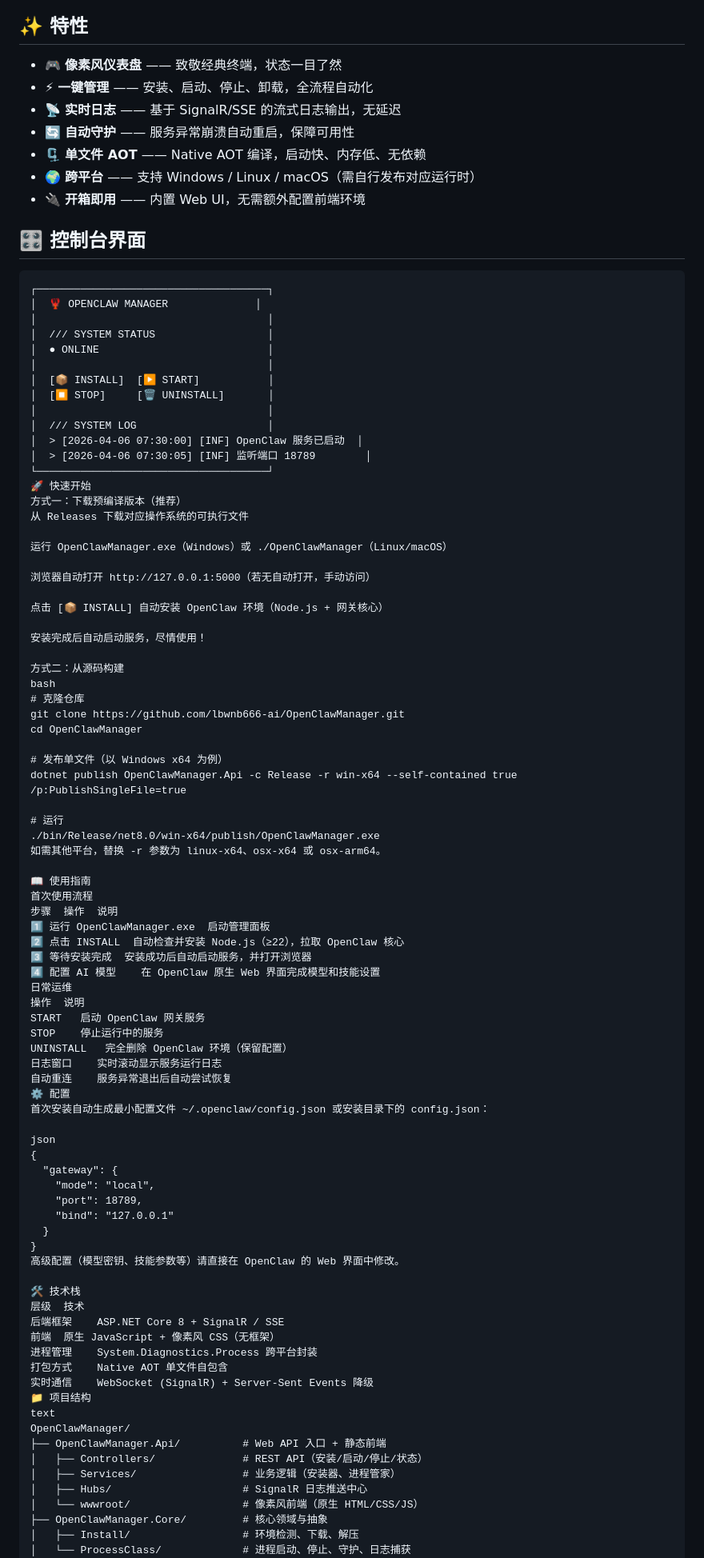
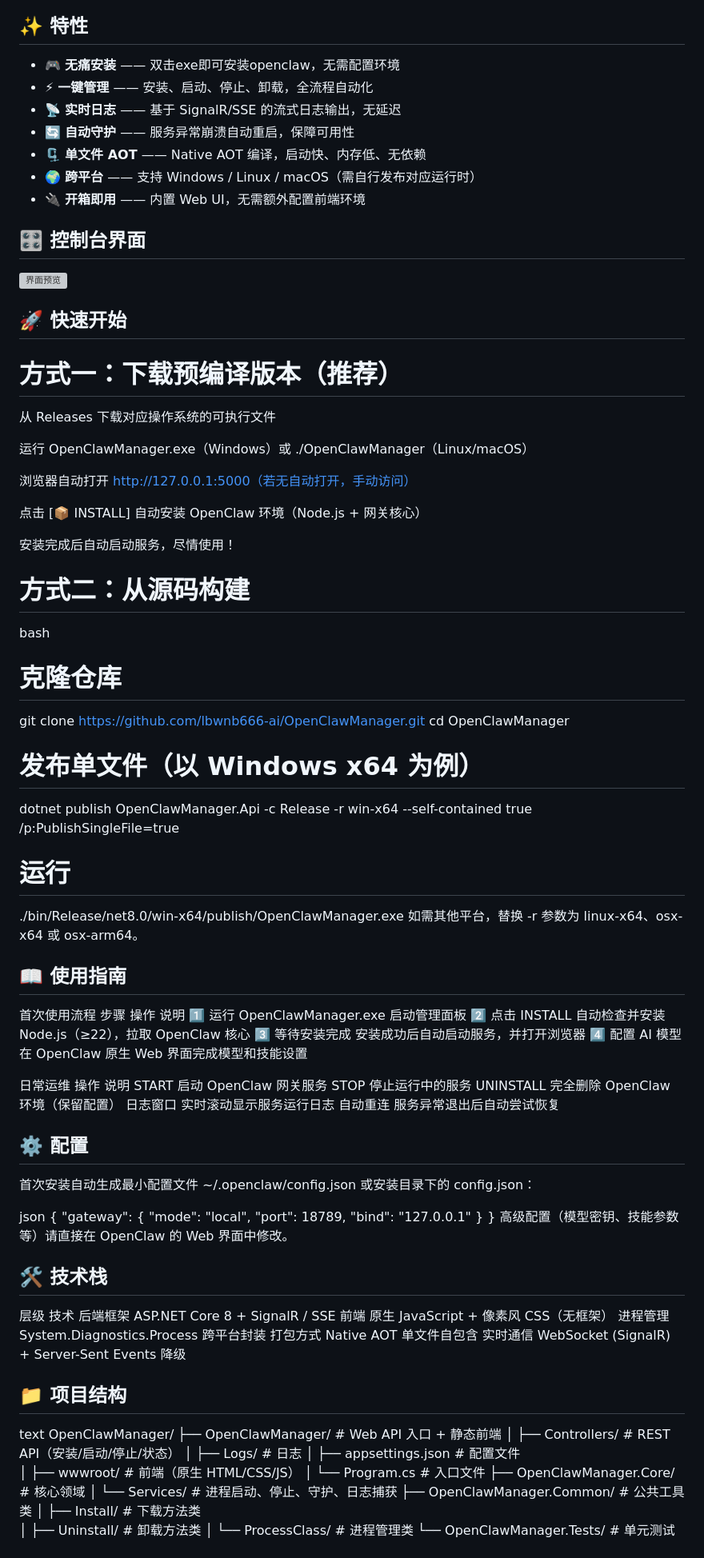
Before and after one commit to lbwnb666-ai/OpenClawManager, a Markdown page: README.md, the part around one of its changes. Shown at 80% size. Drawn GitHub-style; grey boxes are pictures that could not be loaded.

````diff
--- a/README.md
+++ b/README.md
@@ -13,7 +12,7 @@ OpenClaw Manager 是一个基于 ASP.NET Core 开发的 Web 管理面板，为 [
 
 ## ✨ 特性
 
-- 🎮 **像素风仪表盘** —— 致敬经典终端，状态一目了然
+- 🎮 **无痛安装** —— 双击exe即可安装openclaw，无需配置环境
 - ⚡ **一键管理** —— 安装、启动、停止、卸载，全流程自动化
 - 📡 **实时日志** —— 基于 SignalR/SSE 的流式日志输出，无延迟
 - 🔄 **自动守护** —— 服务异常崩溃自动重启，保障可用性
@@ -23,22 +22,11 @@ OpenClaw Manager 是一个基于 ASP.NET Core 开发的 Web 管理面板，为 [
 
 ## 🎛️ 控制台界面
 
-```text
-┌─────────────────────────────────────┐
-│  🦞 OPENCLAW MANAGER              │
-│                                     │
-│  /// SYSTEM STATUS                  │
-│  ● ONLINE                           │
-│                                     │
-│  [📦 INSTALL]  [▶ START]           │
-│  [⏹ STOP]     [🗑 UNINSTALL]       │
-│                                     │
-│  /// SYSTEM LOG                     │
-│  > [2026-04-06 07:30:00] [INF] OpenClaw 服务已启动  │
-│  > [2026-04-06 07:30:05] [INF] 监听端口 18789        │
-└─────────────────────────────────────┘
-🚀 快速开始
-方式一：下载预编译版本（推荐）
+![界面预览](docs/index.png)
+
+## 🚀 快速开始
+
+# 方式一：下载预编译版本（推荐）
 从 Releases 下载对应操作系统的可执行文件
 
 运行 OpenClawManager.exe（Windows）或 ./OpenClawManager（Linux/macOS）
@@ -49,7 +37,7 @@ OpenClaw Manager 是一个基于 ASP.NET Core 开发的 Web 管理面板，为 [
 
 安装完成后自动启动服务，尽情使用！
 
-方式二：从源码构建
+# 方式二：从源码构建
 bash
 # 克隆仓库
 git clone https://github.com/lbwnb666-ai/OpenClawManager.git
@@ -62,13 +50,14 @@ dotnet publish OpenClawManager.Api -c Release -r win-x64 --self-contained true /
 ./bin/Release/net8.0/win-x64/publish/OpenClawManager.exe
 如需其他平台，替换 -r 参数为 linux-x64、osx-x64 或 osx-arm64。
 
-📖 使用指南
+## 📖 使用指南
 首次使用流程
 步骤	操作	说明
 1️⃣	运行 OpenClawManager.exe	启动管理面板
 2️⃣	点击 INSTALL	自动检查并安装 Node.js（≥22），拉取 OpenClaw 核心
 3️⃣	等待安装完成	安装成功后自动启动服务，并打开浏览器
 4️⃣	配置 AI 模型	在 OpenClaw 原生 Web 界面完成模型和技能设置
+
 日常运维
 操作	说明
 START	启动 OpenClaw 网关服务
@@ -76,7 +65,8 @@ STOP	停止运行中的服务
 UNINSTALL	完全删除 OpenClaw 环境（保留配置）
 日志窗口	实时滚动显示服务运行日志
 自动重连	服务异常退出后自动尝试恢复
-⚙️ 配置
+
+## ⚙️ 配置
 首次安装自动生成最小配置文件 ~/.openclaw/config.json 或安装目录下的 config.json：
 
 json
@@ -89,22 +79,27 @@ json
 }
 高级配置（模型密钥、技能参数等）请直接在 OpenClaw 的 Web 界面中修改。
 
-🛠️ 技术栈
+## 🛠️ 技术栈
 层级	技术
 后端框架	ASP.NET Core 8 + SignalR / SSE
 前端	原生 JavaScript + 像素风 CSS（无框架）
 进程管理	System.Diagnostics.Process 跨平台封装
 打包方式	Native AOT 单文件自包含
 实时通信	WebSocket (SignalR) + Server-Sent Events 降级
-📁 项目结构
+
+## 📁 项目结构
 text
 OpenClawManager/
-├── OpenClawManager.Api/          # Web API 入口 + 静态前端
+├── OpenClawManager/              # Web API 入口 + 静态前端
 │   ├── Controllers/              # REST API（安装/启动/停止/状态）
-│   ├── Services/                 # 业务逻辑（安装器、进程管家）
-│   ├── Hubs/                     # SignalR 日志推送中心
-│   └── wwwroot/                  # 像素风前端（原生 HTML/CSS/JS）
-├── OpenClawManager.Core/         # 核心领域与抽象
-│   ├── Install/                  # 环境检测、下载、解压
-│   └── ProcessClass/             # 进程启动、停止、守护、日志捕获
+│   ├── Logs/                     # 日志
+│   ├── appsettings.json          # 配置文件
+│   ├── wwwroot/                  # 前端（原生 HTML/CSS/JS）
+│   └── Program.cs                # 入口文件
+├── OpenClawManager.Core/         # 核心领域
+│   └── Services/                 # 进程启动、停止、守护、日志捕获
+├── OpenClawManager.Common/       # 公共工具类
+│   ├── Install/                  # 下载方法类
+│   ├── Uninstall/                # 卸载方法类
+│   └── ProcessClass/             # 进程管理类
 └── OpenClawManager.Tests/        # 单元测试（xUnit）
````
Also changed, not shown: other parts of README.md (+13 -10 lines).
